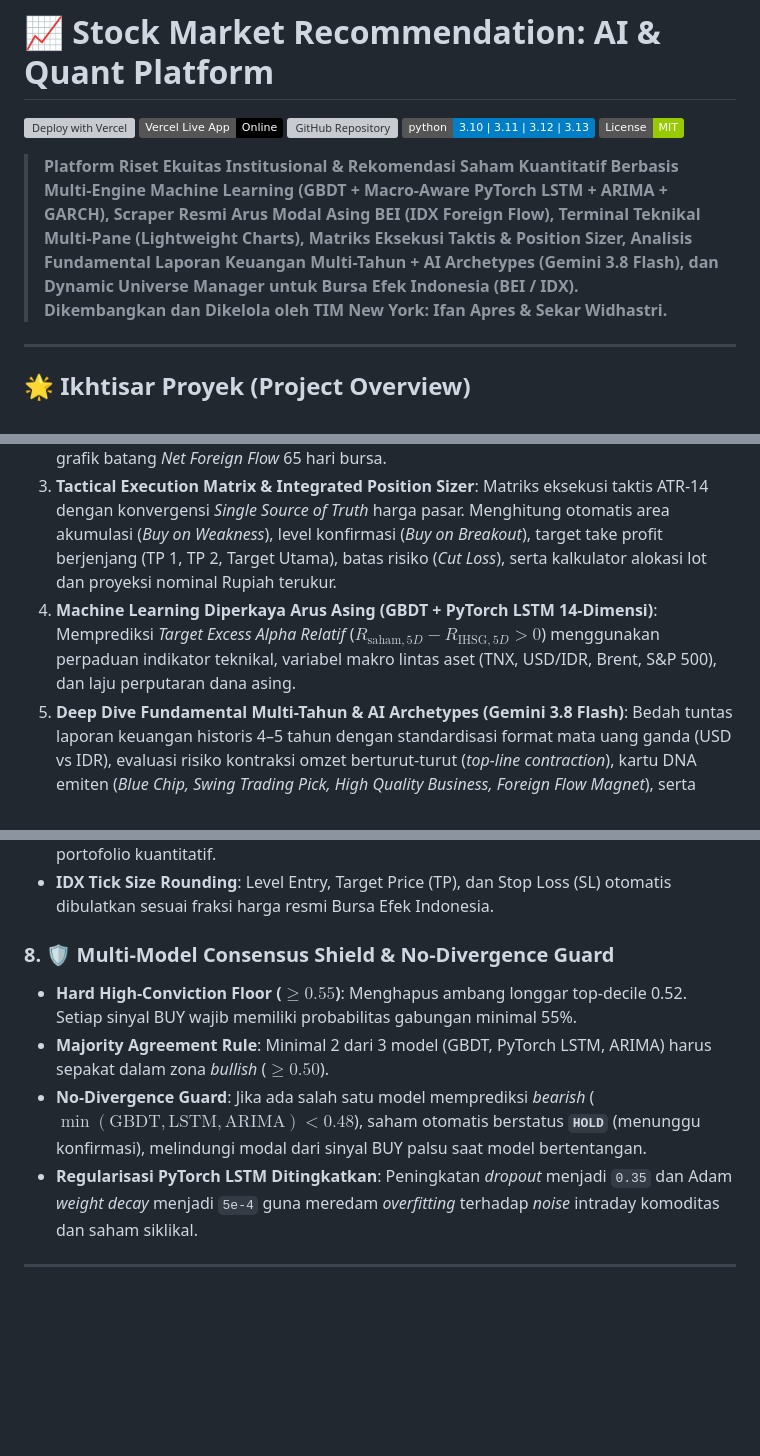
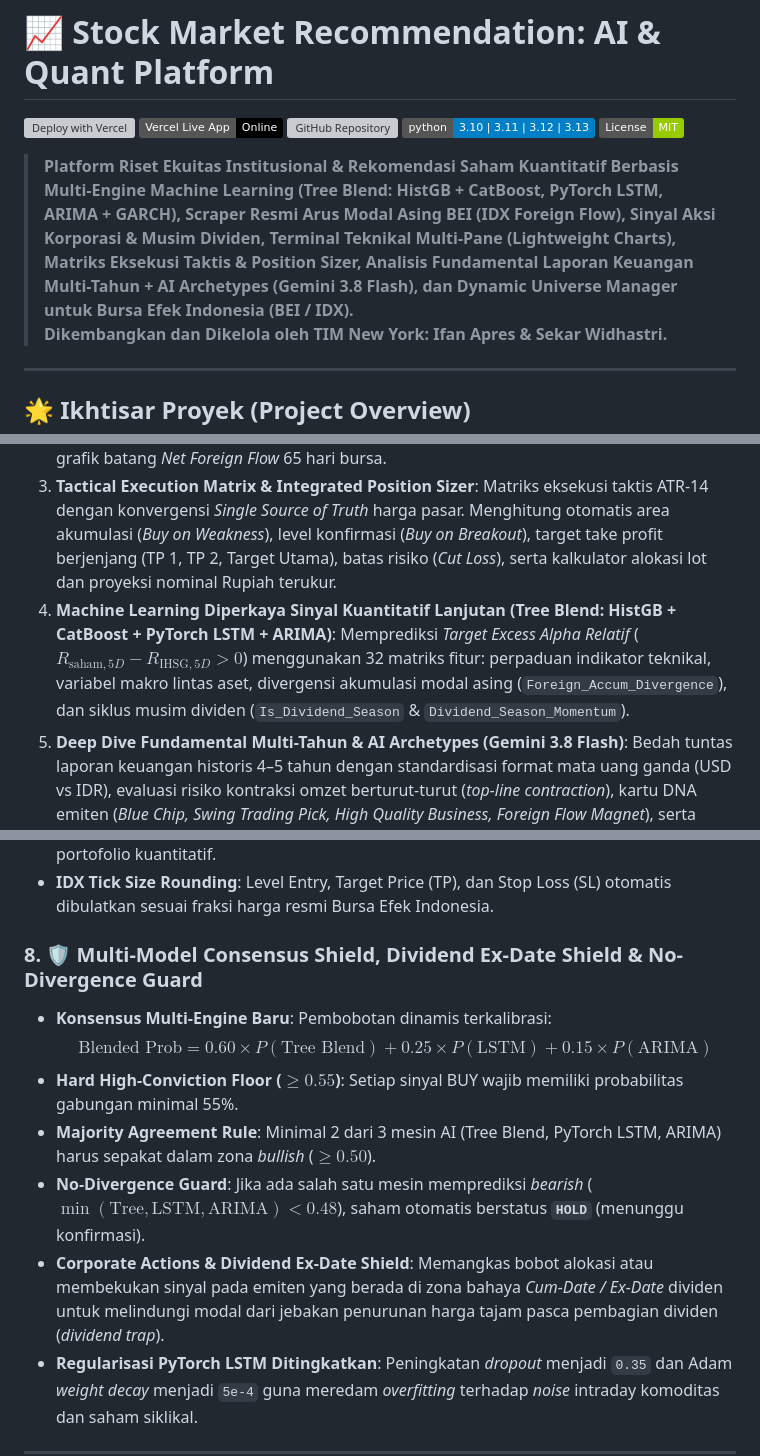
Before and after one commit to Ifan-Apres/stock-market-recommendation, a Markdown page: README.md, 3 parts joined by grey strips. Drawn GitHub-style; badges without logos; blank space fills up the shorter version; grey boxes are pictures that could not be loaded.

```diff
--- a/README.md
+++ b/README.md
@@ -6,7 +6,7 @@
 [![Python 3.10+](https://img.shields.io/badge/python-3.10%20%7C%203.11%20%7C%203.12%20%7C%203.13-blue.svg)](https://www.python.org/)
 [![License: MIT](https://img.shields.io/badge/License-MIT-green.svg)](https://opensource.org/licenses/MIT)
 
-> **Platform Riset Ekuitas Institusional & Rekomendasi Saham Kuantitatif Berbasis Multi-Engine Machine Learning (GBDT + Macro-Aware PyTorch LSTM + ARIMA + GARCH), Scraper Resmi Arus Modal Asing BEI (IDX Foreign Flow), Terminal Teknikal Multi-Pane (Lightweight Charts), Matriks Eksekusi Taktis & Position Sizer, Analisis Fundamental Laporan Keuangan Multi-Tahun + AI Archetypes (Gemini 3.8 Flash), dan Dynamic Universe Manager untuk Bursa Efek Indonesia (BEI / IDX).**
+> **Platform Riset Ekuitas Institusional & Rekomendasi Saham Kuantitatif Berbasis Multi-Engine Machine Learning (Tree Blend: HistGB + CatBoost, PyTorch LSTM, ARIMA + GARCH), Scraper Resmi Arus Modal Asing BEI (IDX Foreign Flow), Sinyal Aksi Korporasi & Musim Dividen, Terminal Teknikal Multi-Pane (Lightweight Charts), Matriks Eksekusi Taktis & Position Sizer, Analisis Fundamental Laporan Keuangan Multi-Tahun + AI Archetypes (Gemini 3.8 Flash), dan Dynamic Universe Manager untuk Bursa Efek Indonesia (BEI / IDX).**
 > **Dikembangkan dan Dikelola oleh TIM New York: Ifan Apres & Sekar Widhastri.**
 
 ---
@@ -18,7 +18,7 @@
 1. **Scraper Resmi Arus Modal Asing BEI (*IDX Foreign Flow Engine*)**: Mengambil ringkasan perdagangan harian (*Trading Summary*) langsung dari bursa resmi dengan impersonasi browser anti-Cloudflare, menghitung akumulasi/distribusi dana asing per saham hingga ke nominal Rupiah terakhir secara deterministik.
 2. **Terminal Analisis Teknikal & Bandarmologi (Pro Studio Multi-Pane)**: Terminal grafik canggih berbasis TradingView Lightweight Charts dengan tumpukan multi-pane tersinkronisasi: harga candlestick/garis, overlay dinamis (EMA 10/20/50/200, Bollinger Bands 20,2, level target TP/SL), sub-pane MACD (12,26,9), RSI (14), Volume SMA-20, serta grafik batang *Net Foreign Flow* 65 hari bursa.
 3. **Tactical Execution Matrix & Integrated Position Sizer**: Matriks eksekusi taktis ATR-14 dengan konvergensi *Single Source of Truth* harga pasar. Menghitung otomatis area akumulasi (*Buy on Weakness*), level konfirmasi (*Buy on Breakout*), target take profit berjenjang (TP 1, TP 2, Target Utama), batas risiko (*Cut Loss*), serta kalkulator alokasi lot dan proyeksi nominal Rupiah terukur.
-4. **Machine Learning Diperkaya Arus Asing (GBDT + PyTorch LSTM 14-Dimensi)**: Memprediksi *Target Excess Alpha Relatif* ($R_{\text{saham}, 5D} - R_{\text{IHSG}, 5D} > 0$) menggunakan perpaduan indikator teknikal, variabel makro lintas aset (TNX, USD/IDR, Brent, S&P 500), dan laju perputaran dana asing.
+4. **Machine Learning Diperkaya Sinyal Kuantitatif Lanjutan (Tree Blend: HistGB + CatBoost + PyTorch LSTM + ARIMA)**: Memprediksi *Target Excess Alpha Relatif* ($R_{\text{saham}, 5D} - R_{\text{IHSG}, 5D} > 0$) menggunakan 32 matriks fitur: perpaduan indikator teknikal, variabel makro lintas aset, divergensi akumulasi modal asing (`Foreign_Accum_Divergence`), dan siklus musim dividen (`Is_Dividend_Season` & `Dividend_Season_Momentum`).
 5. **Deep Dive Fundamental Multi-Tahun & AI Archetypes (Gemini 3.8 Flash)**: Bedah tuntas laporan keuangan historis 4–5 tahun dengan standardisasi format mata uang ganda (USD vs IDR), evaluasi risiko kontraksi omzet berturut-turut (*top-line contraction*), kartu DNA emiten (*Blue Chip, Swing Trading Pick, High Quality Business, Foreign Flow Magnet*), serta ulasan naratif 4 pilar bisnis.
 6. **Cross-Sectional Top Decile & High-Conviction Thresholding**: Menyaring *noise* pasar dengan hanya mengeksekusi rekomendasi BUY pada ambang probabilitas keyakinan $\ge 0.55$ atau saham-saham peringkat 10% teratas bursa.
 7. **Institutional Morning Brief AI**: Riset pembuka sesi terkurasi dengan scraping berita makro semalam, ringkasan eksekutif 10-detik, dan doktrin riset **AlphaTech**.
@@ -104,10 +109,13 @@ Fitur input kuantitatif diperkaya dengan 4 dimensi arus asing:
 * **20% Kas Siaga Wajib**: Menjamin ketersediaan likuiditas cadangan pada optimasi alokasi portofolio kuantitatif.
 * **IDX Tick Size Rounding**: Level Entry, Target Price (TP), dan Stop Loss (SL) otomatis dibulatkan sesuai fraksi harga resmi Bursa Efek Indonesia.
 
-### 8. 🛡️ Multi-Model Consensus Shield & No-Divergence Guard
-* **Hard High-Conviction Floor ($\ge 0.55$)**: Menghapus ambang longgar top-decile 0.52. Setiap sinyal BUY wajib memiliki probabilitas gabungan minimal 55%.
-* **Majority Agreement Rule**: Minimal 2 dari 3 model (GBDT, PyTorch LSTM, ARIMA) harus sepakat dalam zona *bullish* ($\ge 0.50$).
-* **No-Divergence Guard**: Jika ada salah satu model memprediksi *bearish* ($\min(\text{GBDT}, \text{LSTM}, \text{ARIMA}) < 0.48$), saham otomatis berstatus **`HOLD`** (menunggu konfirmasi), melindungi modal dari sinyal BUY palsu saat model bertentangan.
+### 8. 🛡️ Multi-Model Consensus Shield, Dividend Ex-Date Shield & No-Divergence Guard
+* **Konsensus Multi-Engine Baru**: Pembobotan dinamis terkalibrasi:
+  $$\text{Blended Prob} = 0.60 \times P(\text{Tree Blend}) + 0.25 \times P(\text{LSTM}) + 0.15 \times P(\text{ARIMA})$$
+* **Hard High-Conviction Floor ($\ge 0.55$)**: Setiap sinyal BUY wajib memiliki probabilitas gabungan minimal 55%.
+* **Majority Agreement Rule**: Minimal 2 dari 3 mesin AI (Tree Blend, PyTorch LSTM, ARIMA) harus sepakat dalam zona *bullish* ($\ge 0.50$).
+* **No-Divergence Guard**: Jika ada salah satu mesin memprediksi *bearish* ($\min(\text{Tree}, \text{LSTM}, \text{ARIMA}) < 0.48$), saham otomatis berstatus **`HOLD`** (menunggu konfirmasi).
+* **Corporate Actions & Dividend Ex-Date Shield**: Memangkas bobot alokasi atau membekukan sinyal pada emiten yang berada di zona bahaya *Cum-Date / Ex-Date* dividen untuk melindungi modal dari jebakan penurunan harga tajam pasca pembagian dividen (*dividend trap*).
 * **Regularisasi PyTorch LSTM Ditingkatkan**: Peningkatan *dropout* menjadi `0.35` dan Adam *weight decay* menjadi `5e-4` guna meredam *overfitting* terhadap *noise* intraday komoditas dan saham siklikal.
 
 ---
```
Also changed, not shown: other parts of README.md (+31 -19 lines).
